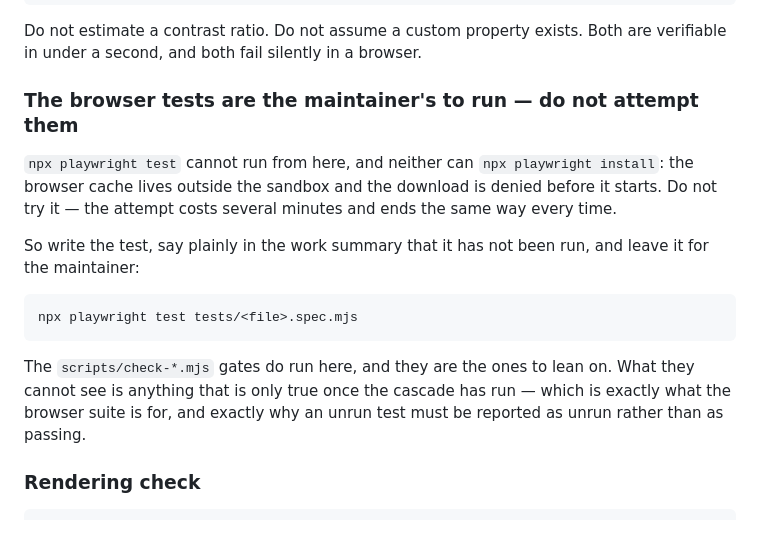
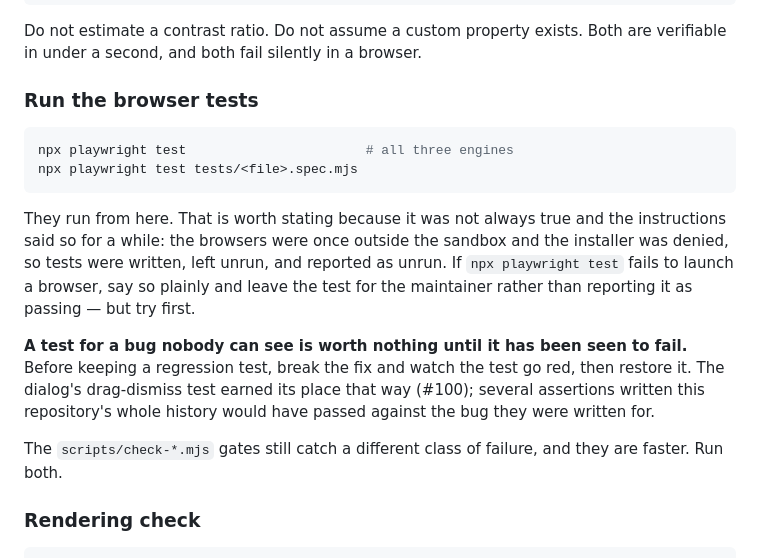
Before and after one commit to ma6/dessau, a Markdown page: CLAUDE.md, the part around the change. Rendered like a GitHub page; blank space fills up the shorter version.

Commit message:
[#93] docs(agentic): the browser tests run from here now
CLAUDE.md told the next session not to attempt Playwright, because the browser
cache lived outside the sandbox and the installer was denied. That was true when
it was written, earlier in the same session, and it stopped being true a few
hours later. An instruction that is confidently wrong is worse than no
instruction: it would have had the next session write tests, leave them unrun,
and report them as unrun — while the suite was one command away.

So it says to run them, and says why the note is there at all, so the next reader
can tell a current constraint from a stale one.

Also written down while it is fresh: a regression test has to be seen to fail
before it is worth keeping. The dialog's drag-dismiss test was checked against
the one-line implementation it replaced and went red on all three engines; before
that check it was an assertion that happened to pass, which is indistinguishable
from one that cannot fail.

AI-assisted change (Claude Code)

Co-Authored-By: Claude <noreply@anthropic.com>

````diff
--- a/CLAUDE.md
+++ b/CLAUDE.md
@@ -74,24 +74,28 @@ node scripts/sync-icons.mjs --check
 Do not estimate a contrast ratio. Do not assume a custom property exists. Both
 are verifiable in under a second, and both fail silently in a browser.
 
-### The browser tests are the maintainer's to run — do not attempt them
-
-`npx playwright test` cannot run from here, and neither can `npx playwright
-install`: the browser cache lives outside the sandbox and the download is denied
-before it starts. Do not try it — the attempt costs several minutes and ends the
-same way every time.
-
-So write the test, say plainly in the work summary that it has not been run, and
-leave it for the maintainer:
+### Run the browser tests
 
 ```bash
+npx playwright test                       # all three engines
 npx playwright test tests/<file>.spec.mjs
 ```
 
-The `scripts/check-*.mjs` gates do run here, and they are the ones to lean on.
-What they cannot see is anything that is only true once the cascade has run —
-which is exactly what the browser suite is for, and exactly why an unrun test
-must be reported as unrun rather than as passing.
+They run from here. That is worth stating because it was not always true and the
+instructions said so for a while: the browsers were once outside the sandbox and
+the installer was denied, so tests were written, left unrun, and reported as
+unrun. If `npx playwright test` fails to launch a browser, say so plainly and
+leave the test for the maintainer rather than reporting it as passing — but try
+first.
+
+**A test for a bug nobody can see is worth nothing until it has been seen to
+fail.** Before keeping a regression test, break the fix and watch the test go
+red, then restore it. The dialog's drag-dismiss test earned its place that way
+(#100); several assertions written this repository's whole history would have
+passed against the bug they were written for.
+
+The `scripts/check-*.mjs` gates still catch a different class of failure, and
+they are faster. Run both.
 
 ### Rendering check
 
````
